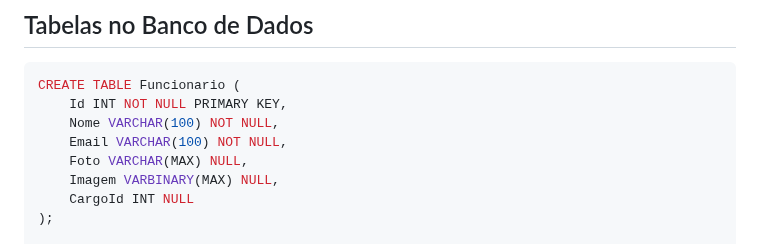
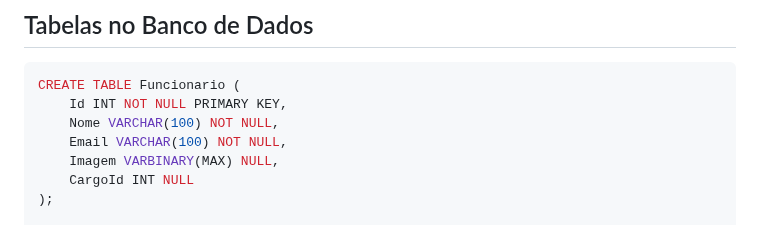
Before and after one commit to ConfuseKarma/DryFi-ProjectBasedLearning, a Markdown page: Linguagem_Progamacao.md, the part around the change. Rendered like a GitHub page.

```diff
--- a/Linguagem_Progamacao.md
+++ b/Linguagem_Progamacao.md
@@ -10,7 +10,6 @@ CREATE TABLE Funcionario (
     Id INT NOT NULL PRIMARY KEY,
     Nome VARCHAR(100) NOT NULL,
     Email VARCHAR(100) NOT NULL,
-    Foto VARCHAR(MAX) NULL,
     Imagem VARBINARY(MAX) NULL,
     CargoId INT NULL
 );
```
